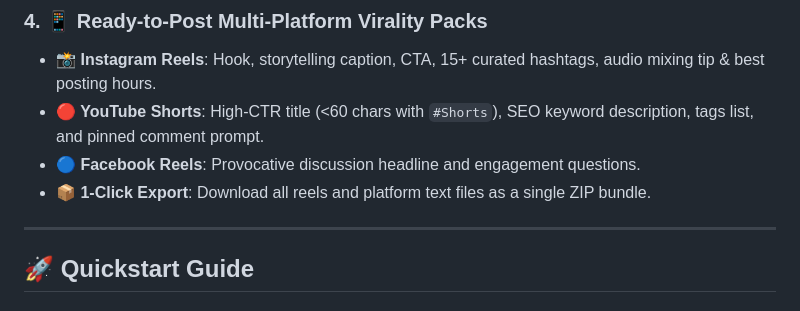
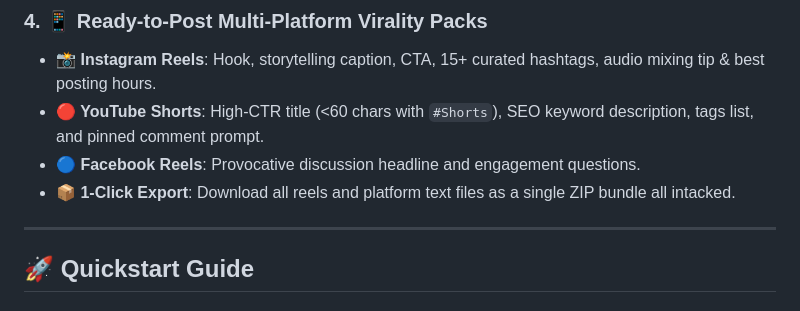
Before and after one commit to pixelfogg/social-reels, a Markdown page: README.md, the part around the change. Drawn GitHub-style.

```diff
--- a/README.md
+++ b/README.md
@@ -36,7 +36,7 @@
 - **📸 Instagram Reels**: Hook, storytelling caption, CTA, 15+ curated hashtags, audio mixing tip & best posting hours.
 - **🔴 YouTube Shorts**: High-CTR title (<60 chars with `#Shorts`), SEO keyword description, tags list, and pinned comment prompt.
 - **🔵 Facebook Reels**: Provocative discussion headline and engagement questions.
-- **📦 1-Click Export**: Download all reels and platform text files as a single ZIP bundle.
+- **📦 1-Click Export**: Download all reels and platform text files as a single ZIP bundle all intacked.
 
 ---
 
```
